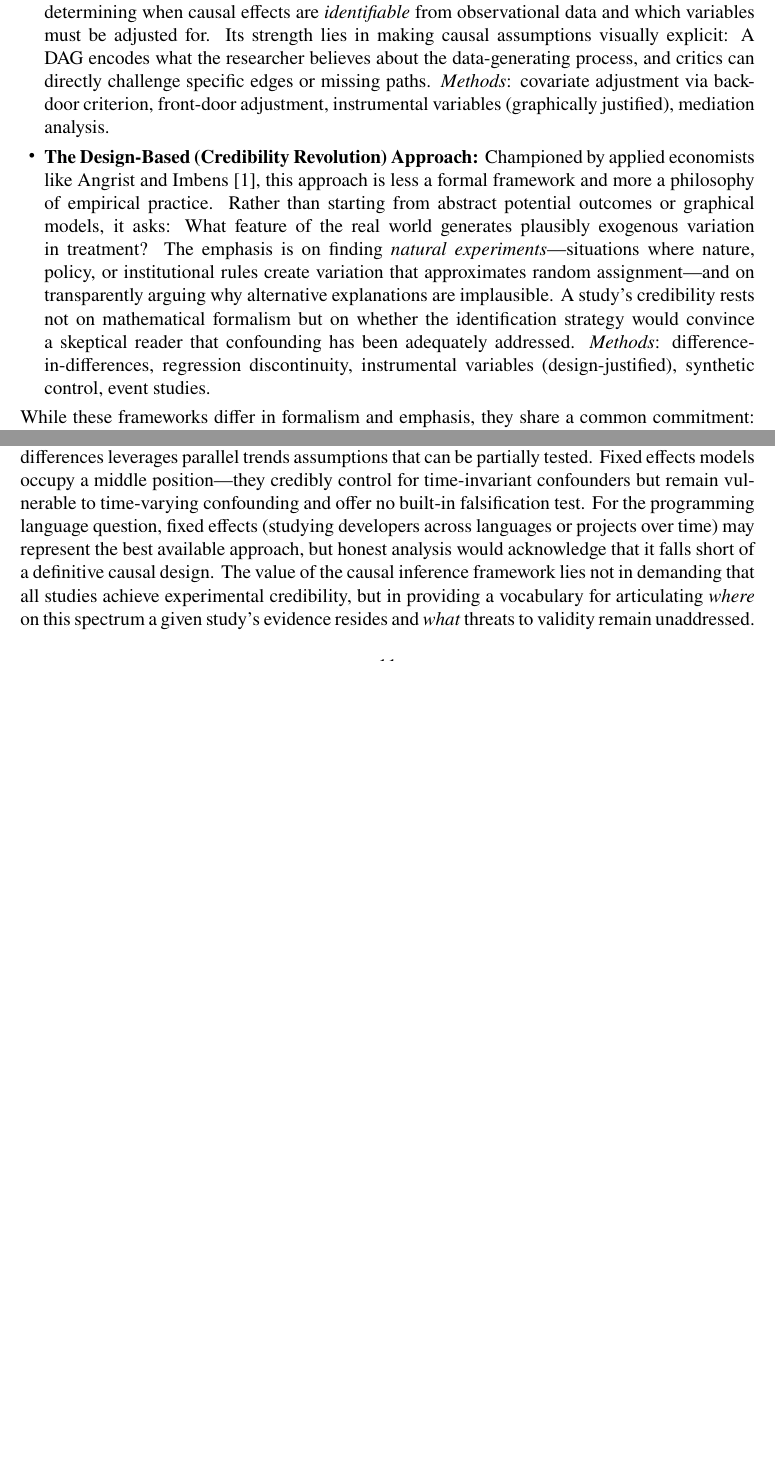
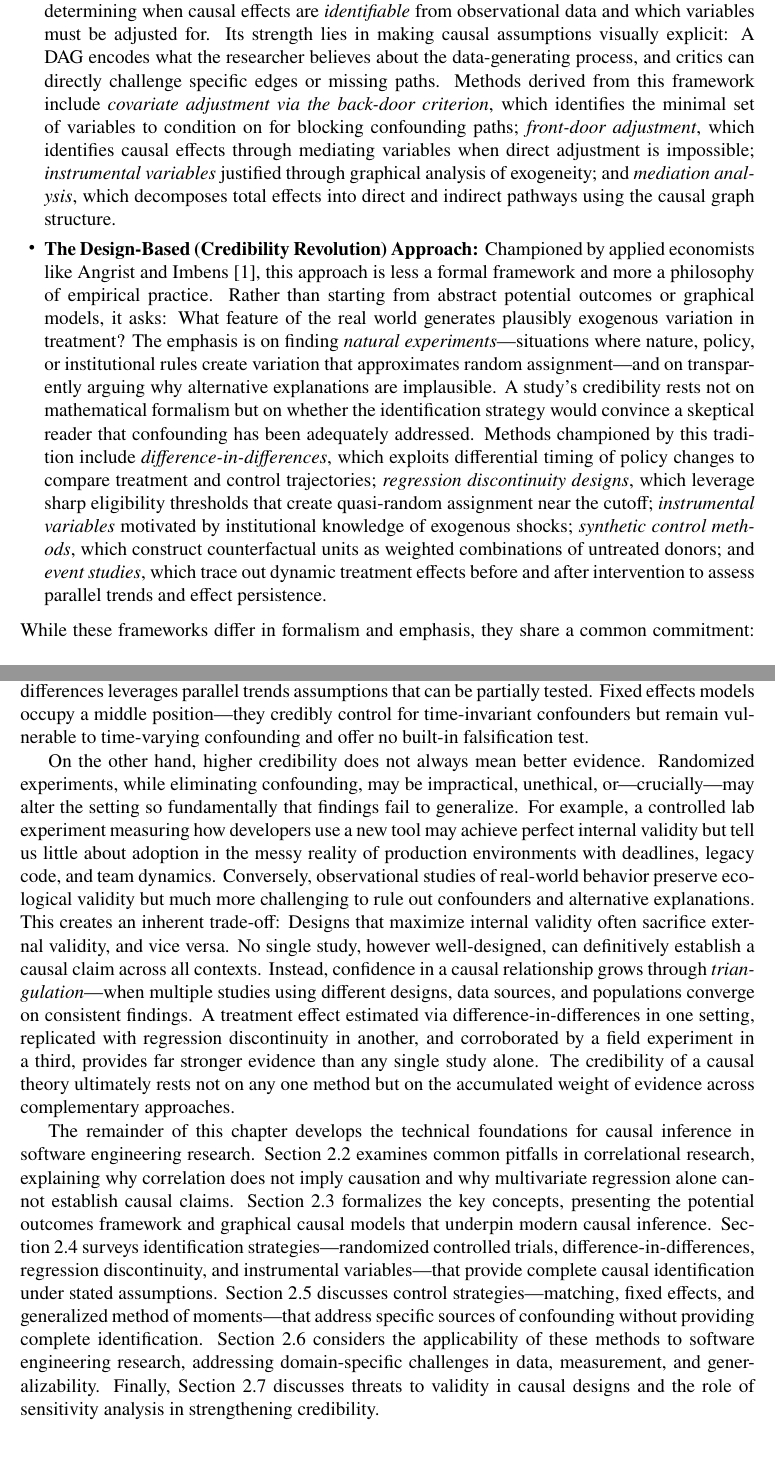
Before and after one commit to hehao98/Thesis, a LaTeX thesis (main.tex, which reads chap-background.tex): two parts of pages 15 and 16 of 32 before the commit and two parts of pages 15 and 17 of 33 after it, joined at a grey line, cut so that both start at the same text, the shorter picture padded with empty space. Compiled offline with pdfLaTeX.

Commit message:
Refine chapter background on causal inference by elaborating on methods associated with key frameworks. Enhance clarity and detail in descriptions of randomized controlled trials, propensity score matching, and other causal estimation techniques. Emphasize the importance of making causal assumptions explicit for critical evaluation.

```diff
--- a/chap-background.tex
+++ b/chap-background.tex
@@ -32,15 +32,15 @@ Specifically, three conceptual frameworks have shaped modern causal inference, e
     Causation is formalized through the ``do-operator'': $P(Y | do(X=x))$ represents the distribution of $Y$ when $X$ is externally set to $x$, distinct from the observational conditional $P(Y | X=x)$ which may reflect confounding.
     The framework provides graphical criteria---the back-door criterion, front-door criterion, and do-calculus---for determining when causal effects are \emph{identifiable} from observational data and which variables must be adjusted for.
     Its strength lies in making causal assumptions visually explicit: A DAG encodes what the researcher believes about the data-generating process, and critics can directly challenge specific edges or missing paths.
-    \emph{Methods}: covariate adjustment via back-door criterion, front-door adjustment, instrumental variables (graphically justified), mediation analysis.
+    Methods derived from this framework include \emph{covariate adjustment via the back-door criterion}, which identifies the minimal set of variables to condition on for blocking confounding paths; \emph{front-door adjustment}, which identifies causal effects through mediating variables when direct adjustment is impossible; \emph{instrumental variables} justified through graphical analysis of exogeneity; and \emph{mediation analysis}, which decomposes total effects into direct and indirect pathways using the causal graph structure.
 
     \item \textbf{The Design-Based (Credibility Revolution) Approach:} Championed by applied economists like Angrist and Imbens~\cite{angrist1996identification}, this approach is less a formal framework and more a philosophy of empirical practice.
     Rather than starting from abstract potential outcomes or graphical models, it asks: What feature of the real world generates plausibly exogenous variation in treatment?
     The emphasis is on finding \emph{natural experiments}---situations where nature, policy, or institutional rules create variation that approximates random assignment---and on transparently arguing why alternative explanations are implausible.
     A study's credibility rests not on mathematical formalism but on whether the identification strategy would convince a skeptical reader that confounding has been adequately addressed.
-    \emph{Methods}: difference-in-differences, regression discontinuity, instrumental variables (design-justified), synthetic control, event studies.
+    Methods championed by this tradition include \emph{difference-in-differences}, which exploits differential timing of policy changes to compare treatment and control trajectories; \emph{regression discontinuity designs}, which leverage sharp eligibility thresholds that create quasi-random assignment near the cutoff; \emph{instrumental variables} motivated by institutional knowledge of exogenous shocks; \emph{synthetic control methods}, which construct counterfactual units as weighted combinations of untreated donors; and \emph{event studies}, which trace out dynamic treatment effects before and after intervention to assess parallel trends and effect persistence.
 \end{itemize}
-While these frameworks differ in formalism and emphasis, they share a common commitment: Making causal assumptions explicit and assessable, rather than leaving them implicit in statistical models.
+While these frameworks differ in formalism and emphasis, they share a common commitment: Making causal assumptions explicit and assessable so that they can be examined and debated, rather than leaving them implicit in statistical models.
 
 The causal inference toolkit contains both \emph{identification strategies}---research designs that, under stated assumptions, isolate causal effects---and \emph{control strategies} that address specific sources of confounding without providing complete identification.
 Among identification strategies, randomization ensures comparable groups by design; difference-in-differences leverages parallel trends to construct valid counterfactuals; regression discontinuity exploits sharp assignment thresholds; and instrumental variables isolate exogenous variation in treatment.
@@ -63,10 +63,25 @@ This transparency transforms debates from disputes over contested conclusions in
 Importantly, not all empirical problems admit equally strong causal designs, and different methods offer varying degrees of credibility.
 At one end of the spectrum, randomized controlled trials eliminate confounding by design, providing the strongest foundation for causal claims.
 At the other end, naive correlational analyses make no attempt to address confounding and offer little causal credibility.
-Between these extremes lies a hierarchy of quasi-experimental methods: regression discontinuity designs exploit sharp thresholds that create local randomization; instrumental variables isolate exogenous variation when valid instruments exist; difference-in-differences leverages parallel trends assumptions that can be partially tested.
+Between these extremes lies a hierarchy of quasi-experimental methods: Regression discontinuity designs exploit sharp thresholds that create local randomization; instrumental variables isolate exogenous variation when valid instruments exist; difference-in-differences leverages parallel trends assumptions that can be partially tested.
 Fixed effects models occupy a middle position---they credibly control for time-invariant confounders but remain vulnerable to time-varying confounding and offer no built-in falsification test.
-For the programming language question, fixed effects (studying developers across languages or projects over time) may represent the best available approach, but honest analysis would acknowledge that it falls short of a definitive causal design.
-The value of the causal inference framework lies not in demanding that all studies achieve experimental credibility, but in providing a vocabulary for articulating \emph{where} on this spectrum a given study's evidence resides and \emph{what} threats to validity remain unaddressed.
 
+On the other hand, higher credibility does not always mean better evidence.
+Randomized experiments, while eliminating confounding, may be impractical, unethical, or---crucially---may alter the setting so fundamentally that findings fail to generalize.
+For example, a controlled lab experiment measuring how developers use a new tool may achieve perfect internal validity but tell us little about adoption in the messy reality of production environments with deadlines, legacy code, and team dynamics.
+Conversely, observational studies of real-world behavior preserve ecological validity but much more challenging to rule out confounders and alternative explanations.
+This creates an inherent trade-off: Designs that maximize internal validity often sacrifice external validity, and vice versa.
+No single study, however well-designed, can definitively establish a causal claim across all contexts.
+Instead, confidence in a causal relationship grows through \emph{triangulation}---when multiple studies using different designs, data sources, and populations converge on consistent findings.
+A treatment effect estimated via difference-in-differences in one setting, replicated with regression discontinuity in another, and corroborated by a field experiment in a third, provides far stronger evidence than any single study alone.
+The credibility of a causal theory ultimately rests not on any one method but on the accumulated weight of evidence across complementary approaches.
+
+The remainder of this chapter develops the technical foundations for causal inference in software engineering research.
+Section~\ref{sec:pitfalls} examines common pitfalls in correlational research, explaining why correlation does not imply causation and why multivariate regression alone cannot establish causal claims.
+Section~\ref{sec:formalism} formalizes the key concepts, presenting the potential outcomes framework and graphical causal models that underpin modern causal inference.
+Section~\ref{sec:identification} surveys identification strategies---randomized controlled trials, difference-in-differences, regression discontinuity, and instrumental variables---that provide complete causal identification under stated assumptions.
+Section~\ref{sec:control} discusses control strategies---matching, fixed effects, and generalized method of moments---that address specific sources of confounding without providing complete identification.
+Section~\ref{sec:applicability} considers the applicability of these methods to software engineering research, addressing domain-specific challenges in data, measurement, and generalizability.
+Finally, Section~\ref{sec:threats} discusses threats to validity in causal designs and the role of sensitivity analysis in strengthening credibility.
 
 \section{Common Pitfalls in Correlational Research}
```
Also changed, not shown: chap-background.tex (12 more changed lines).
